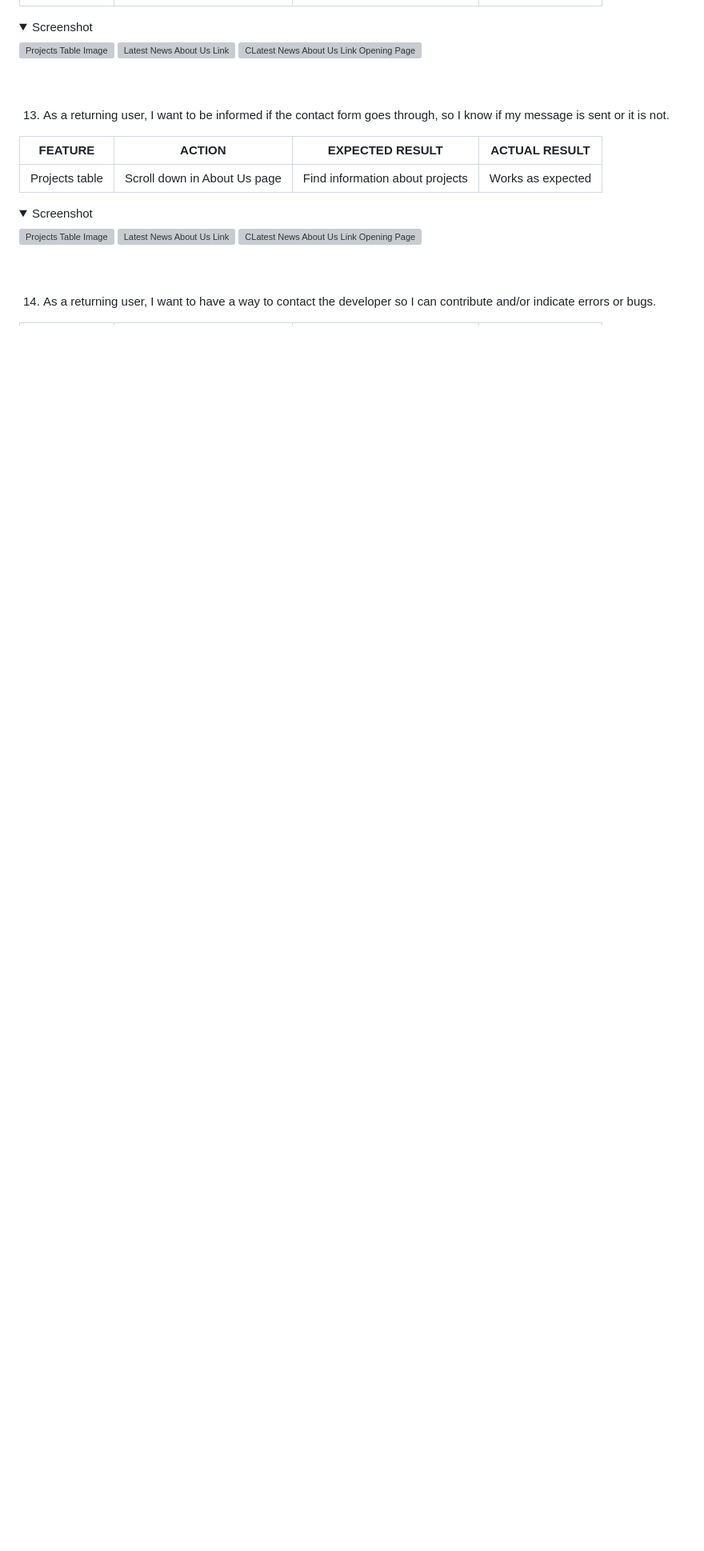
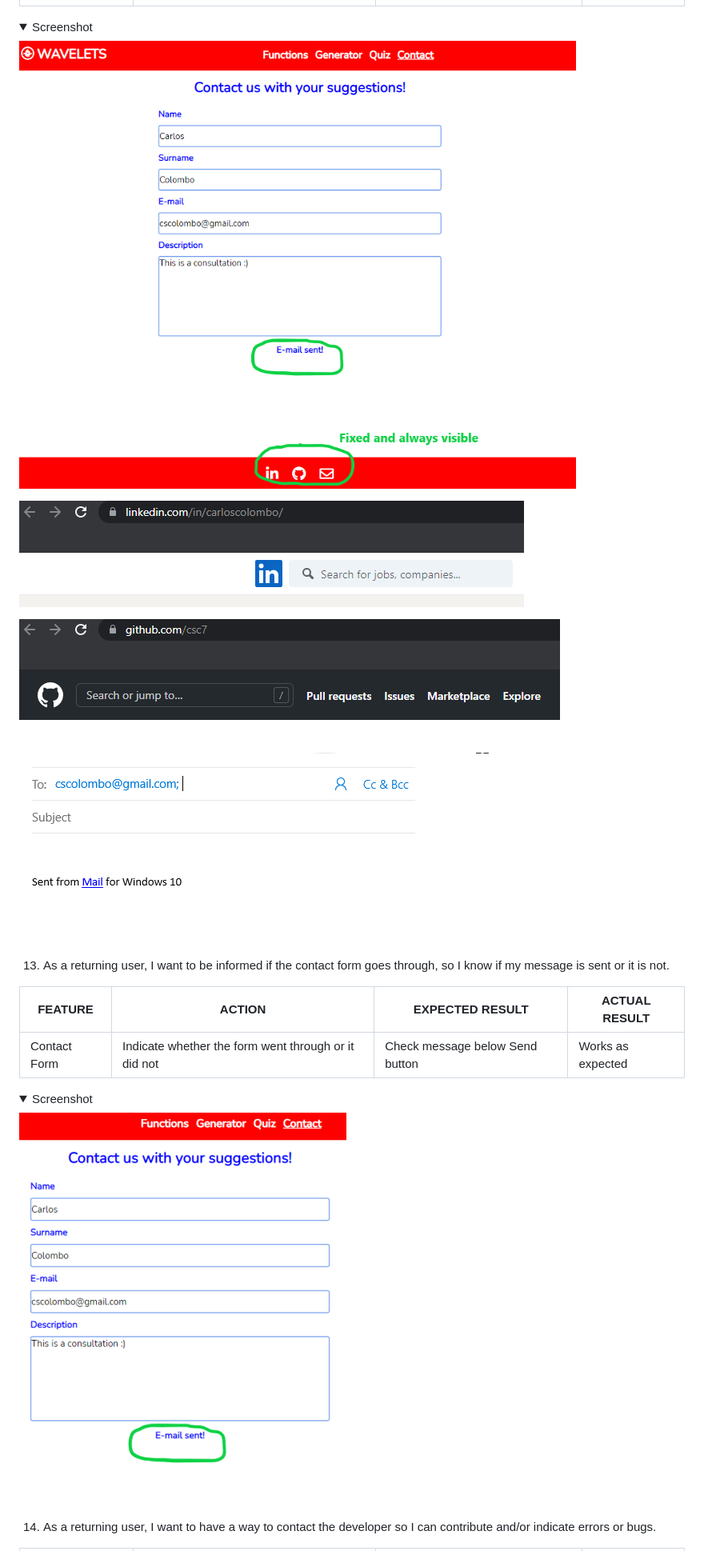
Before and after one commit to csc7/PP2_CI, a Markdown page: README.md, the part around one of its changes. Shown at 80% size. Drawn GitHub-style; pictures changed too: docs/features-and-evidence/contact-form-email-sent.PNG (added); folded sections open; blank space fills up the shorter version; grey boxes are pictures that could not be loaded.

```diff
--- a/README.md
+++ b/README.md
@@ -815,9 +822,13 @@ The following are testing of User Stories previously described above:
 <details>
     <summary>Screenshot</summary>
 
-![Projects Table Image](docs/features-and-evidence/06-projects-table.PNG)
-![Latest News About Us Link](docs/features-and-evidence/16-latest-news-link-about-us.png)
-![CLatest News About Us Link Opening Page](docs/features-and-evidence/16-latest-news-link-about-us-page.PNG)
+![Contact Form](docs/features-and-evidence/contact-form-and-footer.png)
+
+![Footer - LinkedIn](docs/features-and-evidence/contact-form-and-footer-LinkedIn.PNG)
+
+![Footer - GitHub](docs/features-and-evidence/contact-form-and-footer-GitHub.PNG)
+
+![Footer - Mail To](docs/features-and-evidence/contact-form-and-footer-mail-to.PNG)
 </details>
 <br><br>
 
@@ -826,14 +837,13 @@ The following are testing of User Stories previously described above:
 
 | FEATURE | ACTION | EXPECTED RESULT | ACTUAL RESULT |
 | --- | --- | --- | --- |
-| Projects table | Scroll down in About Us page | Find information about projects | Works as expected |
+| Contact Form | Indicate whether the form went through or it did not | Check message below Send button | Works as expected |
 
 <details>
     <summary>Screenshot</summary>
 
-![Projects Table Image](docs/features-and-evidence/06-projects-table.PNG)
-![Latest News About Us Link](docs/features-and-evidence/16-latest-news-link-about-us.png)
-![CLatest News About Us Link Opening Page](docs/features-and-evidence/16-latest-news-link-about-us-page.PNG)
+![E-mail Sent from Contact Form Image](docs/features-and-evidence/contact-form-email-sent.PNG)
+
 </details>
 <br><br>
 
```
Also changed, not shown: other parts of README.md (+81 -50 lines), docs/features-and-evidence/fixed-navigation-bar-on-top-contact-page.PNG (added), docs/features-and-evidence/fixed-navigation-bar-on-top-functions-page.PNG (added), docs/features-and-evidence/fixed-navigation-bar-on-top-generator-page.PNG (added), docs/features-and-evidence/fixed-navigation-bar-on-top-quiz-page.PNG (added).
